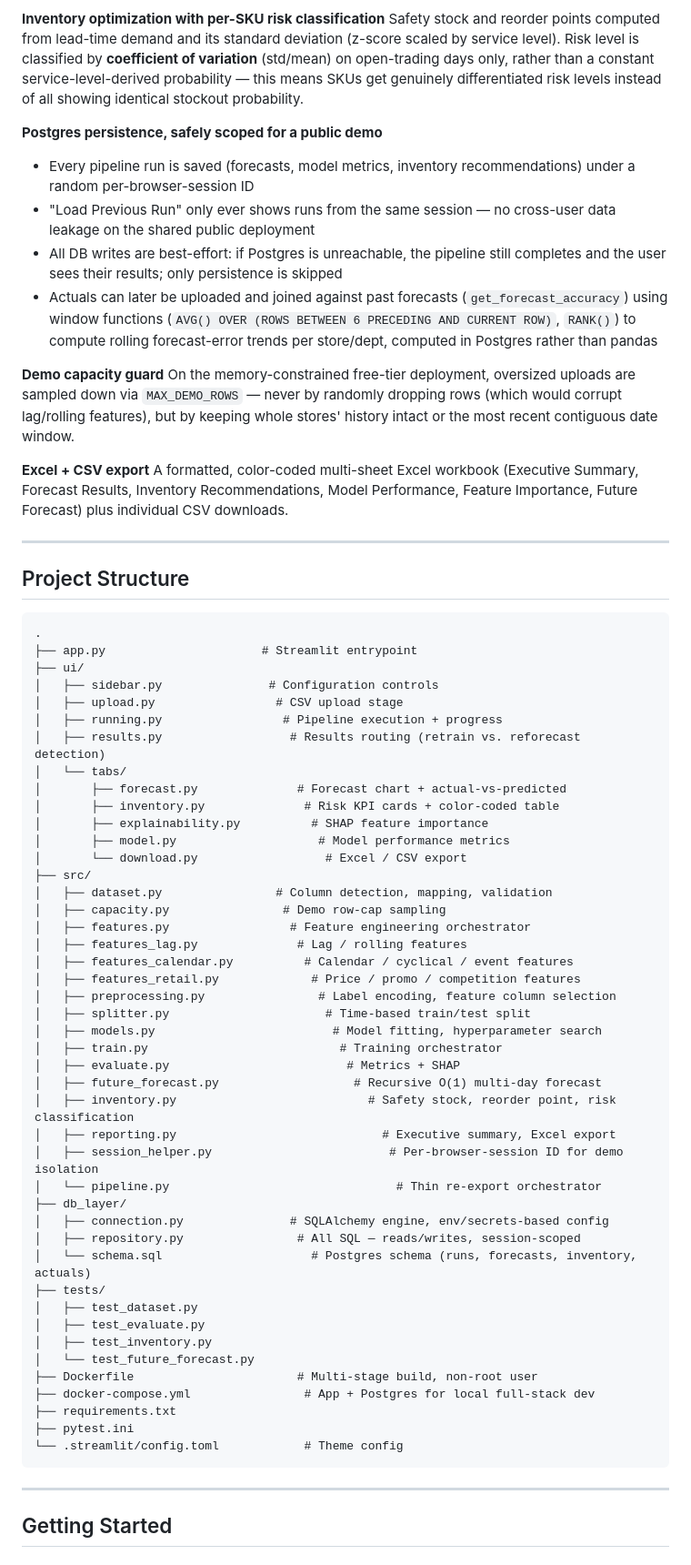
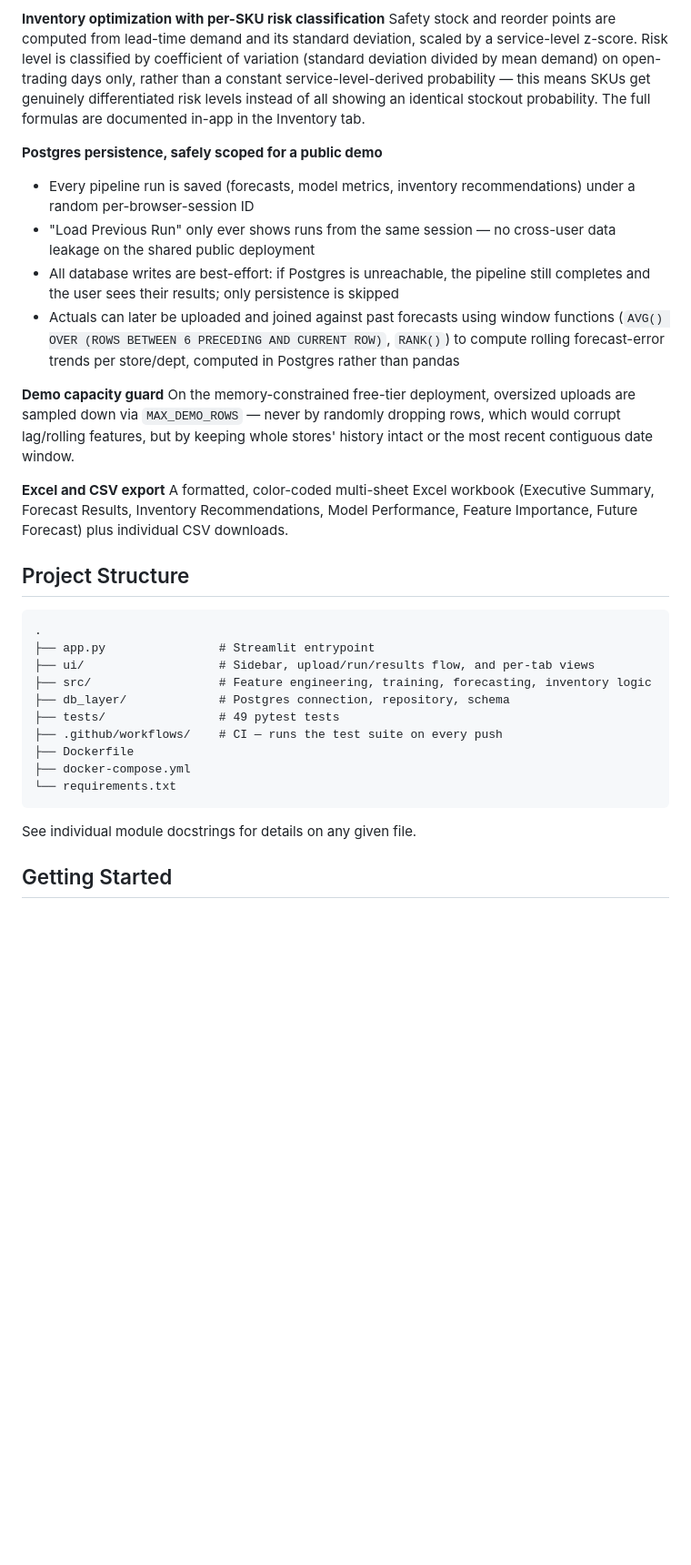
Before and after one commit to ArnavModi-MSIT/Retail-Demand-Forecasting, a Markdown page: README.md, the part around one of its changes. Shown at 91% size. Rendered like a GitHub page; blank space fills up the shorter version.

````diff
--- a/README.md
+++ b/README.md
@@ -89,70 +132,34 @@ Feature importance via SHAP `TreeExplainer`, with a graceful fallback to native
 **Inventory optimization with per-SKU risk classification**
-Safety stock and reorder points computed from lead-time demand and its standard deviation (z-score scaled by service level). Risk level is classified by **coefficient of variation** (std/mean) on open-trading days only, rather than a constant service-level-derived probability — this means SKUs get genuinely differentiated risk levels instead of all showing identical stockout probability.
+Safety stock and reorder points are computed from lead-time demand and its standard deviation, scaled by a service-level z-score. Risk level is classified by coefficient of variation (standard deviation divided by mean demand) on open-trading days only, rather than a constant service-level-derived probability — this means SKUs get genuinely differentiated risk levels instead of all showing an identical stockout probability. The full formulas are documented in-app in the Inventory tab.
 
 **Postgres persistence, safely scoped for a public demo**
 - Every pipeline run is saved (forecasts, model metrics, inventory recommendations) under a random per-browser-session ID
 - "Load Previous Run" only ever shows runs from the same session — no cross-user data leakage on the shared public deployment
-- All DB writes are best-effort: if Postgres is unreachable, the pipeline still completes and the user sees their results; only persistence is skipped
-- Actuals can later be uploaded and joined against past forecasts (`get_forecast_accuracy`) using window functions (`AVG() OVER (ROWS BETWEEN 6 PRECEDING AND CURRENT ROW)`, `RANK()`) to compute rolling forecast-error trends per store/dept, computed in Postgres rather than pandas
+- All database writes are best-effort: if Postgres is unreachable, the pipeline still completes and the user sees their results; only persistence is skipped
+- Actuals can later be uploaded and joined against past forecasts using window functions (`AVG() OVER (ROWS BETWEEN 6 PRECEDING AND CURRENT ROW)`, `RANK()`) to compute rolling forecast-error trends per store/dept, computed in Postgres rather than pandas
 
 **Demo capacity guard**
-On the memory-constrained free-tier deployment, oversized uploads are sampled down via `MAX_DEMO_ROWS` — never by randomly dropping rows (which would corrupt lag/rolling features), but by keeping whole stores' history intact or the most recent contiguous date window.
+On the memory-constrained free-tier deployment, oversized uploads are sampled down via `MAX_DEMO_ROWS` — never by randomly dropping rows, which would corrupt lag/rolling features, but by keeping whole stores' history intact or the most recent contiguous date window.
 
-**Excel + CSV export**
+**Excel and CSV export**
 A formatted, color-coded multi-sheet Excel workbook (Executive Summary, Forecast Results, Inventory Recommendations, Model Performance, Feature Importance, Future Forecast) plus individual CSV downloads.
-
----
 
 ## Project Structure
 
 ```
 .
-├── app.py                      # Streamlit entrypoint
-├── ui/
-│   ├── sidebar.py               # Configuration controls
-│   ├── upload.py                 # CSV upload stage
-│   ├── running.py                 # Pipeline execution + progress
-│   ├── results.py                  # Results routing (retrain vs. reforecast detection)
-│   └── tabs/
-│       ├── forecast.py              # Forecast chart + actual-vs-predicted
-│       ├── inventory.py              # Risk KPI cards + color-coded table
-│       ├── explainability.py          # SHAP feature importance
-│       ├── model.py                    # Model performance metrics
-│       └── download.py                  # Excel / CSV export
-├── src/
-│   ├── dataset.py                # Column detection, mapping, validation
-│   ├── capacity.py                # Demo row-cap sampling
-│   ├── features.py                 # Feature engineering orchestrator
-│   ├── features_lag.py              # Lag / rolling features
-│   ├── features_calendar.py          # Calendar / cyclical / event features
-│   ├── features_retail.py             # Price / promo / competition features
-│   ├── preprocessing.py                # Label encoding, feature column selection
-│   ├── splitter.py                      # Time-based train/test split
-│   ├── models.py                         # Model fitting, hyperparameter search
-│   ├── train.py                           # Training orchestrator
-│   ├── evaluate.py                         # Metrics + SHAP
-│   ├── future_forecast.py                   # Recursive O(1) multi-day forecast
-│   ├── inventory.py                           # Safety stock, reorder point, risk classification
-│   ├── reporting.py                             # Executive summary, Excel export
-│   ├── session_helper.py                         # Per-browser-session ID for demo isolation
-│   └── pipeline.py                                # Thin re-export orchestrator
-├── db_layer/
-│   ├── connection.py               # SQLAlchemy engine, env/secrets-based config
-│   ├── repository.py                # All SQL — reads/writes, session-scoped
-│   └── schema.sql                     # Postgres schema (runs, forecasts, inventory, actuals)
-├── tests/
-│   ├── test_dataset.py
-│   ├── test_evaluate.py
-│   ├── test_inventory.py
-│   └── test_future_forecast.py
-├── Dockerfile                       # Multi-stage build, non-root user
-├── docker-compose.yml                # App + Postgres for local full-stack dev
-├── requirements.txt
-├── pytest.ini
-└── .streamlit/config.toml            # Theme config
+├── app.py                # Streamlit entrypoint
+├── ui/                   # Sidebar, upload/run/results flow, and per-tab views
+├── src/                  # Feature engineering, training, forecasting, inventory logic
+├── db_layer/             # Postgres connection, repository, schema
+├── tests/                # 49 pytest tests
+├── .github/workflows/    # CI — runs the test suite on every push
+├── Dockerfile
+├── docker-compose.yml
+└── requirements.txt
 ```
 
----
+See individual module docstrings for details on any given file.
 
 ## Getting Started
 
````
Also changed, not shown: other parts of README.md (+79 -46 lines).
